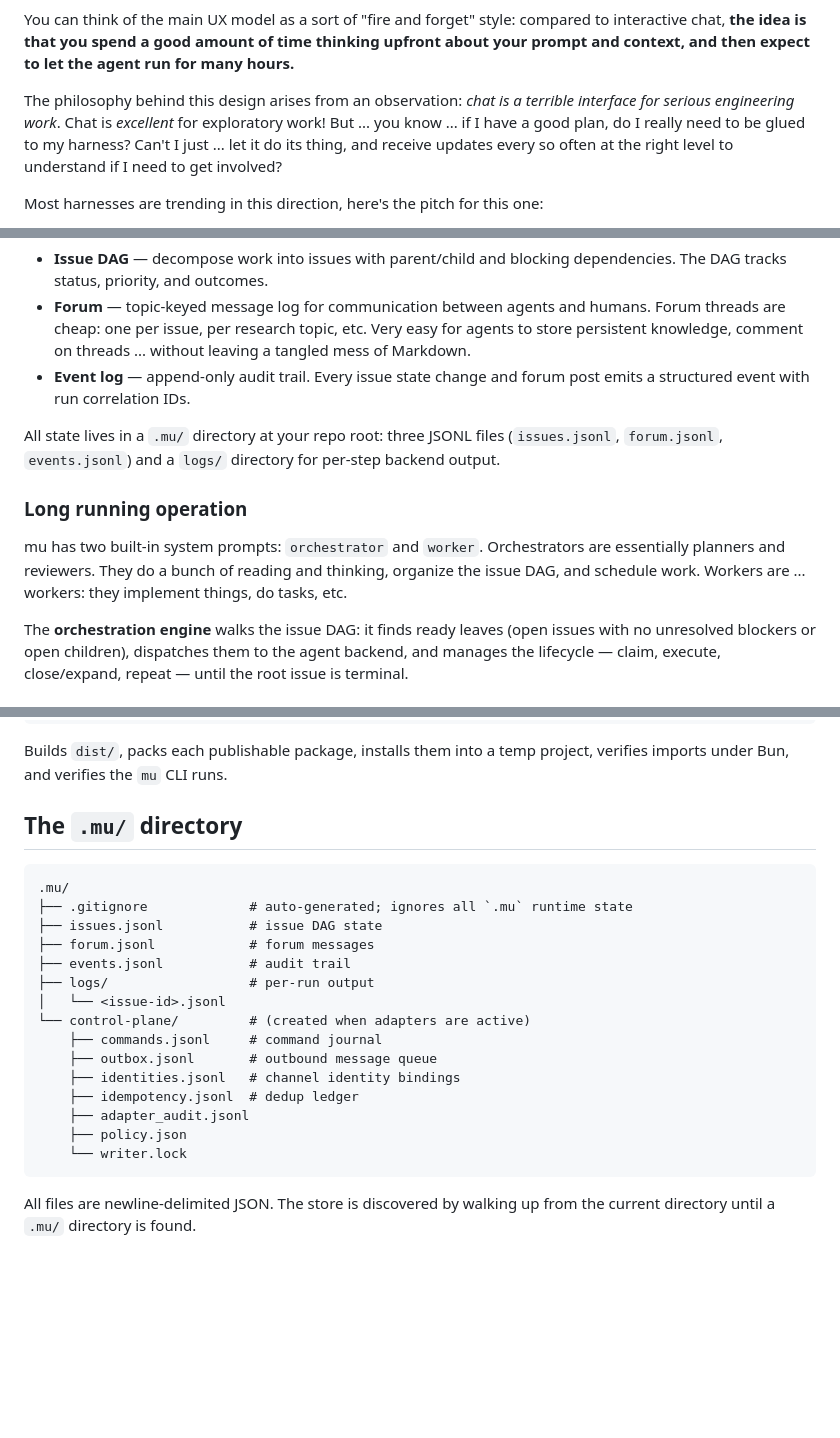
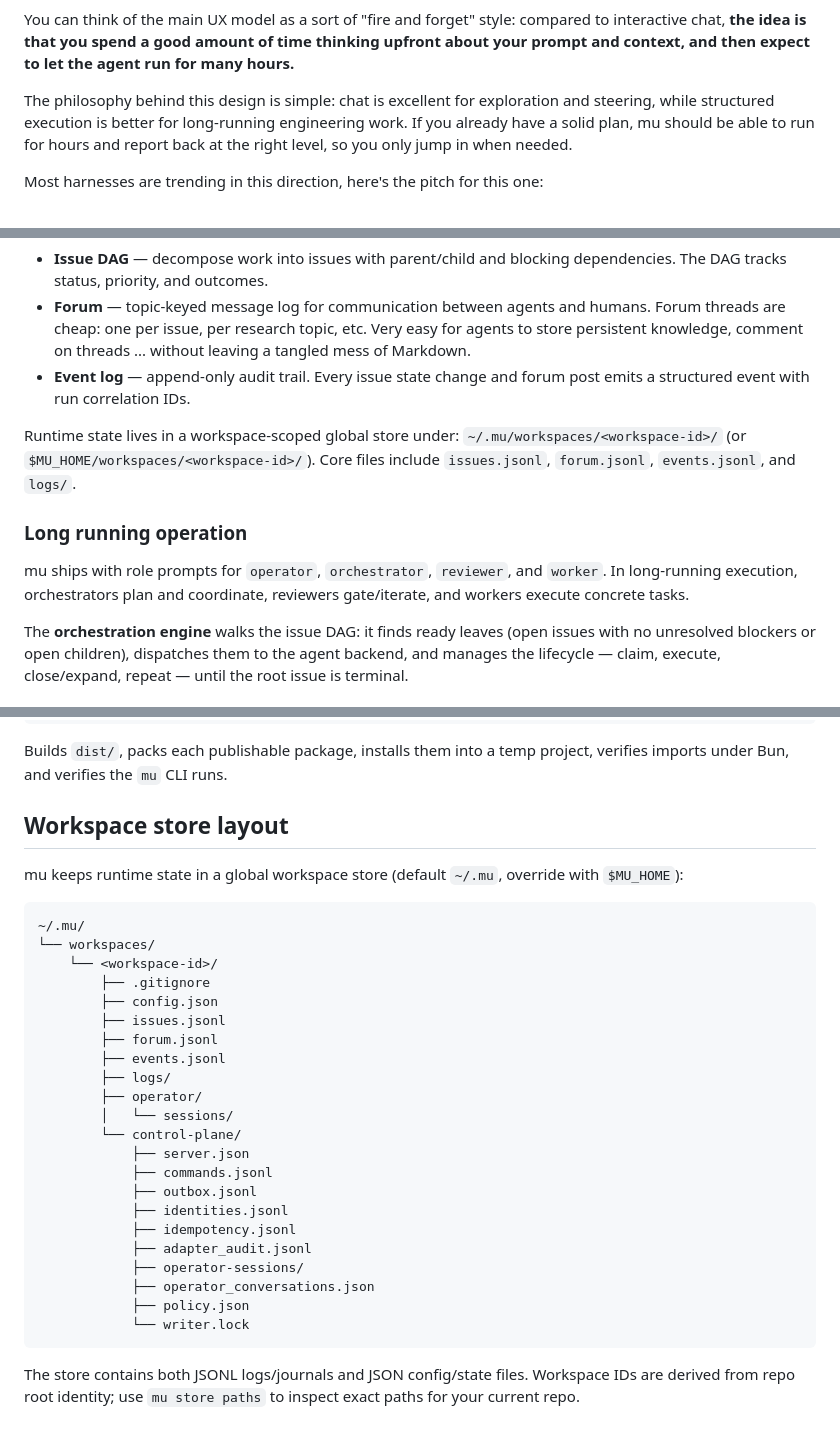
Before and after one commit to femtomc/mu, a Markdown page: README.md, 3 parts joined by grey strips. Rendered like a GitHub page; blank space fills up the shorter version.

Commit message:
docs: refresh README for workspace store and current runtime

````diff
--- a/README.md
+++ b/README.md
@@ -12,10 +12,10 @@ You can think of the main UX model as a sort of "fire and forget" style: compare
 **the idea is that you spend a good amount of time thinking upfront about your prompt and context,
 and then expect to let the agent run for many hours.**
 
-The philosophy behind this design arises from an observation: _chat is a terrible interface for serious engineering work_.
-Chat is _excellent_ for exploratory work! But ... you know ... if I have a good plan, do I really need to be glued
-to my harness? Can't I just ... let it do its thing, and receive updates every so often at the right level to understand
-if I need to get involved?
+The philosophy behind this design is simple: chat is excellent for exploration and steering,
+while structured execution is better for long-running engineering work.
+If you already have a solid plan, mu should be able to run for hours and report back at the right level,
+so you only jump in when needed.
 
 Most harnesses are trending in this direction, here's the pitch for this one:
 - **this is an open source agent that does it well,
@@ -40,15 +40,15 @@ At the core, mu provides AI agents (and humans) with three primitives for struct
 - **Event log** — append-only audit trail. Every issue state change and forum post
   emits a structured event with run correlation IDs.
 
-All state lives in a `.mu/` directory at your repo root: three JSONL files
-(`issues.jsonl`, `forum.jsonl`, `events.jsonl`) and a `logs/` directory for
-per-step backend output.
+Runtime state lives in a workspace-scoped global store under:
+`~/.mu/workspaces/<workspace-id>/` (or `$MU_HOME/workspaces/<workspace-id>/`).
+Core files include `issues.jsonl`, `forum.jsonl`, `events.jsonl`, and `logs/`.
 
 ### Long running operation
 
-mu has two built-in system prompts: `orchestrator` and `worker`. Orchestrators are
-essentially planners and reviewers. They do a bunch of reading and thinking, organize the issue DAG,
-and schedule work. Workers are ... workers: they implement things, do tasks, etc.
+mu ships with role prompts for `operator`, `orchestrator`, `reviewer`, and `worker`.
+In long-running execution, orchestrators plan and coordinate, reviewers gate/iterate,
+and workers execute concrete tasks.
 
 The **orchestration engine** walks the issue DAG: it finds ready leaves (open issues with no
 unresolved blockers or open children), dispatches them to the agent backend, and
@@ -281,25 +285,35 @@ bun run pack:smoke
 Builds `dist/`, packs each publishable package, installs them into a temp
 project, verifies imports under Bun, and verifies the `mu` CLI runs.
 
-## The `.mu/` directory
+## Workspace store layout
+
+mu keeps runtime state in a global workspace store (default `~/.mu`, override with `$MU_HOME`):
 
 ```
-.mu/
-├── .gitignore             # auto-generated; ignores all `.mu` runtime state
-├── issues.jsonl           # issue DAG state
-├── forum.jsonl            # forum messages
-├── events.jsonl           # audit trail
-├── logs/                  # per-run output
-│   └── <issue-id>.jsonl
-└── control-plane/         # (created when adapters are active)
-    ├── commands.jsonl     # command journal
-    ├── outbox.jsonl       # outbound message queue
-    ├── identities.jsonl   # channel identity bindings
-    ├── idempotency.jsonl  # dedup ledger
-    ├── adapter_audit.jsonl
-    ├── policy.json
-    └── writer.lock
+~/.mu/
+└── workspaces/
+    └── <workspace-id>/
+        ├── .gitignore
+        ├── config.json
+        ├── issues.jsonl
+        ├── forum.jsonl
+        ├── events.jsonl
+        ├── logs/
+        ├── operator/
+        │   └── sessions/
+        └── control-plane/
+            ├── server.json
+            ├── commands.jsonl
+            ├── outbox.jsonl
+            ├── identities.jsonl
+            ├── idempotency.jsonl
+            ├── adapter_audit.jsonl
+            ├── operator-sessions/
+            ├── operator_conversations.json
+            ├── policy.json
+            └── writer.lock
 ```
 
-All files are newline-delimited JSON. The store is discovered by walking up from
-the current directory until a `.mu/` directory is found.
+The store contains both JSONL logs/journals and JSON config/state files.
+Workspace IDs are derived from repo root identity; use `mu store paths` to inspect
+exact paths for your current repo.
````
Also changed, not shown: other parts of README.md (+12 -8 lines).
